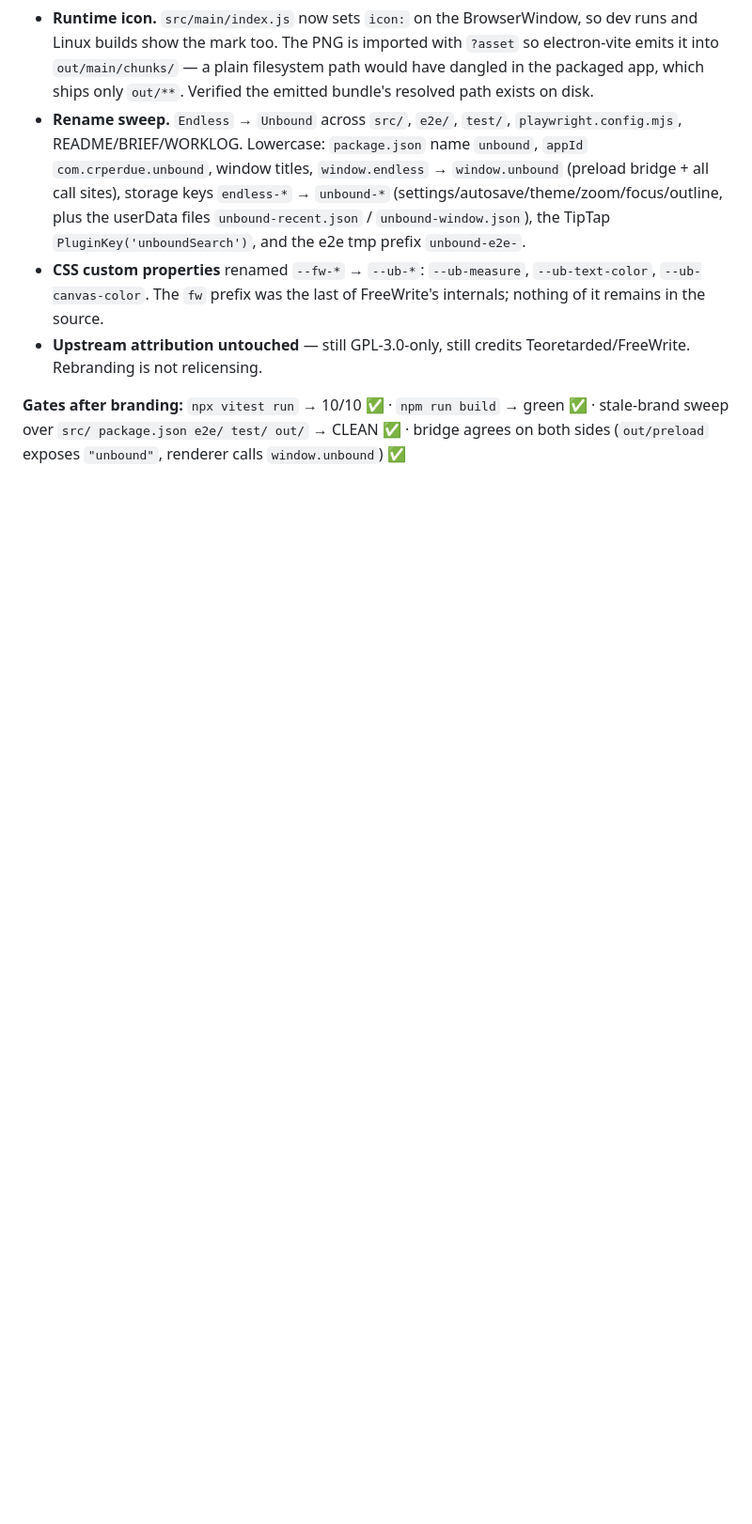
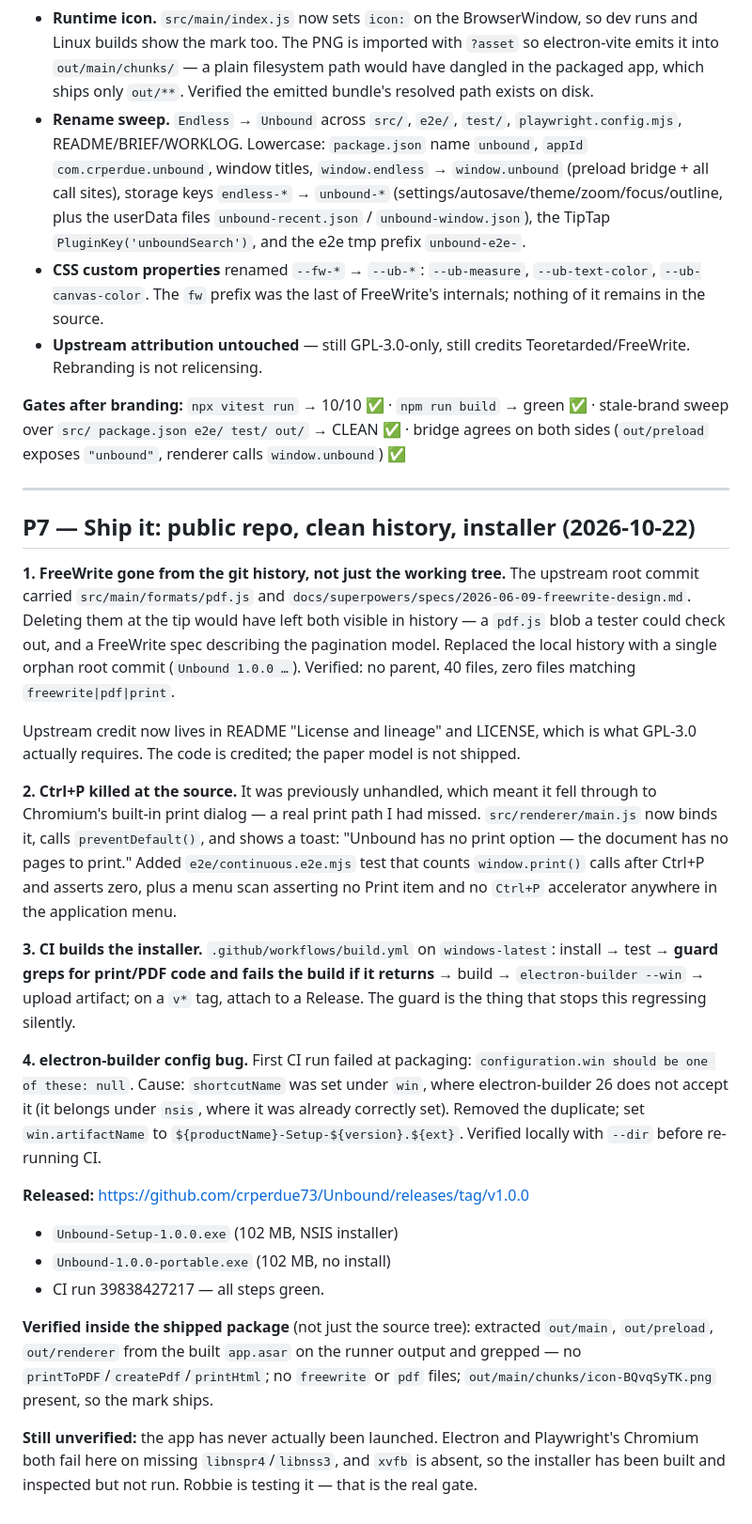
Before and after one commit to crperdue73/Unbound, a Markdown page: WORKLOG.md, the part around the change. Shown at 94% size. GitHub-like rendering; blank space fills up the shorter version.

Commit message:
Worklog: P7 ship record

```diff
--- a/WORKLOG.md
+++ b/WORKLOG.md
@@ -147,3 +147,55 @@ the supplied artwork as its icon.
 ✅ · stale-brand sweep over `src/ package.json e2e/ test/ out/` → CLEAN ✅ ·
 bridge agrees on both sides (`out/preload` exposes `"unbound"`, renderer calls
 `window.unbound`) ✅
+
+---
+
+## P7 — Ship it: public repo, clean history, installer (2026-10-22)
+
+**1. FreeWrite gone from the git history, not just the working tree.** The
+upstream root commit carried `src/main/formats/pdf.js` and
+`docs/superpowers/specs/2026-06-09-freewrite-design.md`. Deleting them at the tip
+would have left both visible in history — a `pdf.js` blob a tester could check
+out, and a FreeWrite spec describing the pagination model. Replaced the local
+history with a single orphan root commit (`Unbound 1.0.0 …`). Verified: no
+parent, 40 files, zero files matching `freewrite|pdf|print`.
+
+Upstream credit now lives in README "License and lineage" and LICENSE, which is
+what GPL-3.0 actually requires. The code is credited; the paper model is not
+shipped.
+
+**2. Ctrl+P killed at the source.** It was previously unhandled, which meant it
+fell through to Chromium's built-in print dialog — a real print path I had
+missed. `src/renderer/main.js` now binds it, calls `preventDefault()`, and shows
+a toast: "Unbound has no print option — the document has no pages to print."
+Added `e2e/continuous.e2e.mjs` test that counts `window.print()` calls after
+Ctrl+P and asserts zero, plus a menu scan asserting no Print item and no
+`Ctrl+P` accelerator anywhere in the application menu.
+
+**3. CI builds the installer.** `.github/workflows/build.yml` on
+`windows-latest`: install → test → **guard greps for print/PDF code and fails
+the build if it returns** → build → `electron-builder --win` → upload artifact;
+on a `v*` tag, attach to a Release. The guard is the thing that stops this
+regressing silently.
+
+**4. electron-builder config bug.** First CI run failed at packaging:
+`configuration.win should be one of these: null`. Cause: `shortcutName` was set
+under `win`, where electron-builder 26 does not accept it (it belongs under
+`nsis`, where it was already correctly set). Removed the duplicate; set
+`win.artifactName` to `${productName}-Setup-${version}.${ext}`. Verified locally
+with `--dir` before re-running CI.
+
+**Released:** https://github.com/crperdue73/Unbound/releases/tag/v1.0.0
+- `Unbound-Setup-1.0.0.exe` (102 MB, NSIS installer)
+- `Unbound-1.0.0-portable.exe` (102 MB, no install)
+- CI run 39838427217 — all steps green.
+
+**Verified inside the shipped package** (not just the source tree): extracted
+`out/main`, `out/preload`, `out/renderer` from the built `app.asar` on the runner
+output and grepped — no `printToPDF`/`createPdf`/`printHtml`; no `freewrite` or
+`pdf` files; `out/main/chunks/icon-BQvqSyTK.png` present, so the mark ships.
+
+**Still unverified:** the app has never actually been launched. Electron and
+Playwright's Chromium both fail here on missing `libnspr4`/`libnss3`, and
+`xvfb` is absent, so the installer has been built and inspected but not run.
+Robbie is testing it — that is the real gate.
```
